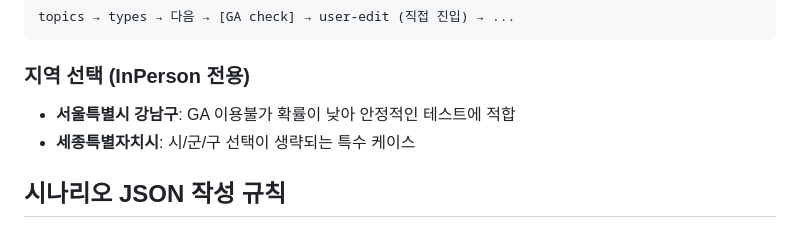
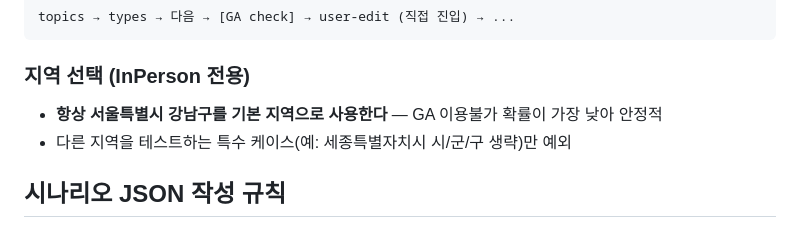
Before and after one commit to hj8902/instech_scenarios, a Markdown page: SCENARIO_RULES.md, the part around the change. GitHub-like rendering.

Commit message:
docs: 지역 선택 룰 강화 — 항상 서울 강남구를 기본으로 사용

````diff
--- a/SCENARIO_RULES.md
+++ b/SCENARIO_RULES.md
@@ -88,8 +88,8 @@ topics → types → 다음 → [GA check] → user-edit (직접 진입) → ...
 ```
 
 ### 지역 선택 (InPerson 전용)
-- **서울특별시 강남구**: GA 이용불가 확률이 낮아 안정적인 테스트에 적합
-- **세종특별자치시**: 시/군/구 선택이 생략되는 특수 케이스
+- **항상 서울특별시 강남구를 기본 지역으로 사용한다** — GA 이용불가 확률이 가장 낮아 안정적
+- 다른 지역을 테스트하는 특수 케이스(예: 세종특별자치시 시/군/구 생략)만 예외
 
 ## 시나리오 JSON 작성 규칙
 
````
